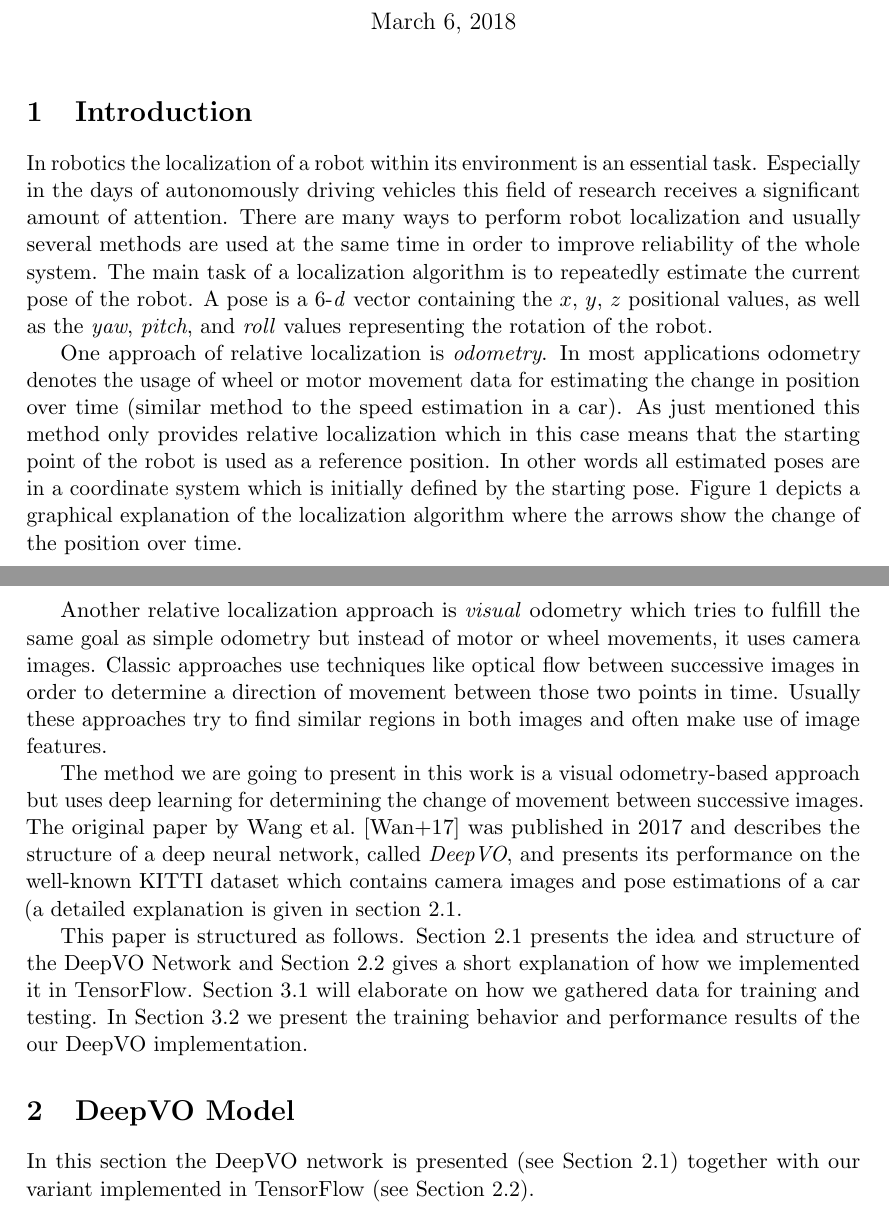
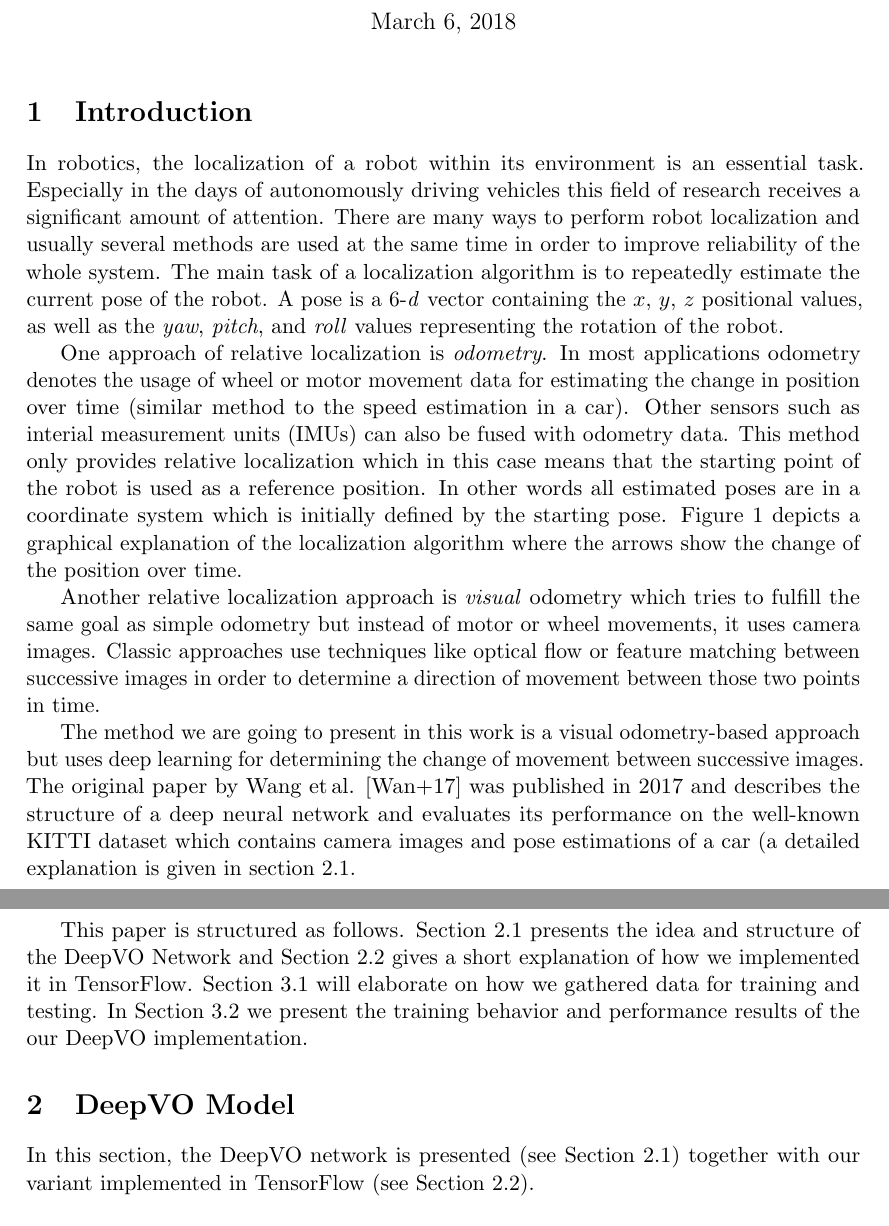
Before and after one commit to themightyoarfish/deepVO, a LaTeX document (tex/explanation.tex): two parts of pages 1 and 2 of 3, joined at a grey line, cut so that both start at the same text. Compiled offline with pdfLaTeX.

Commit message:
Modify report

```diff
--- a/tex/explanation.tex
+++ b/tex/explanation.tex
@@ -25,9 +25,13 @@
 \label{sec:introduction}
 % TODO: Explain how visual odometry is useful
 % TODO: Explain the structure of this paper
-In robotics the localization of a robot within its environment is an essential task. Especially in the days of autonomously driving vehicles this field of research receives a significant amount of attention. There are many ways to perform robot localization and usually several methods are used at the same time in order to improve reliability of the whole system. The main task of a localization algorithm is to repeatedly estimate the current pose of the robot. A pose is a 6-\emph{d} vector containing the $x$, $y$, $z$ positional values, as well as the \emph{yaw}, \emph{pitch}, and \emph{roll} values representing the rotation of the robot.
+In robotics, the localization of a robot within its environment is an essential task. Especially in the days of autonomously driving vehicles this field of research receives a significant amount of attention. There are many ways to perform robot localization and usually several methods are used at the same time in order to improve reliability of the whole system. The main task of a localization algorithm is to repeatedly estimate the current pose of the robot. A pose is a 6-\emph{d} vector containing the $x$, $y$, $z$ positional values, as well as the \emph{yaw}, \emph{pitch}, and \emph{roll} values representing the rotation of the robot.
 
-One approach of relative localization is \emph{odometry}. In most applications odometry denotes the usage of wheel or motor movement data for estimating the change in position over time (similar method to the speed estimation in a car). As just mentioned this method only provides relative localization which in this case means that the starting point of the robot is used as a reference position. In other words all estimated poses are in a coordinate system which is initially defined by the starting pose. Figure~\ref{fig:reference_frame} depicts a graphical explanation of the localization algorithm where the arrows show the change of the position over time.
+One approach of relative localization is \emph{odometry}. In most applications
+odometry denotes the usage of wheel or motor movement data for estimating the
+change in position over time (similar method to the speed estimation in a car).
+Other sensors such as interial measurement units (IMUs) can also be fused with
+odometry data. This method only provides relative localization which in this case means that the starting point of the robot is used as a reference position. In other words all estimated poses are in a coordinate system which is initially defined by the starting pose. Figure~\ref{fig:reference_frame} depicts a graphical explanation of the localization algorithm where the arrows show the change of the position over time.
 
 \begin{figure}[tbh]
     \centering
@@ -36,11 +40,27 @@ One approach of relative localization is \emph{odometry}. In most applications o
     \label{fig:reference_frame}
 \end{figure}
 
-Another relative localization approach is \emph{visual} odometry which tries to fulfill the same goal as simple odometry but instead of motor or wheel movements, it uses camera images. Classic approaches use techniques like optical flow between successive images in order to determine a direction of movement between those two points in time. Usually these approaches try to find similar regions in both images and often make use of image features.
+Another relative localization approach is \emph{visual} odometry which tries to
+fulfill the same goal as simple odometry but instead of motor or wheel
+movements, it uses camera images. Classic approaches use techniques like optical
+flow or feature matching between successive images in order to determine a
+direction of movement between those two points in time.
 
-The method we are going to present in this work is a visual odometry-based approach but uses deep learning for determining the change of movement between successive images. The original paper by Wang~\etal~\cite{wang2017deepvo} was published in 2017 and describes the structure of a deep neural network, called \emph{DeepVO}, and presents its performance on the well-known KITTI dataset which contains camera images and pose estimations of a car (a detailed explanation is given in section~\ref{sec:deepvo:original}.
+The method we are going to present in this work is a visual odometry-based
+approach but uses deep learning for determining the change of movement between
+successive images. The original paper by Wang \etal{} \cite{wang2017deepvo} was
+published in 2017 and describes the structure of a deep neural network
+and evaluates its performance on the well-known KITTI dataset
+which contains camera images and pose estimations of a car (a detailed
+explanation is given in section~\ref{sec:deepvo:original}.
 
-This paper is structured as follows. Section~\ref{sec:deepvo:original} presents the idea and structure of the DeepVO Network and Section~\ref{sec:deepvo:approach} gives a short explanation of how we implemented it in TensorFlow. Section~\ref{sec:evaluation:data} will elaborate on how we gathered data for training and testing. In Section~\ref{sec:evaluation:results} we present the training behavior and performance results of the our DeepVO implementation.
+This paper is structured as follows. Section~\ref{sec:deepvo:original} presents
+the idea and structure of the DeepVO Network and
+Section~\ref{sec:deepvo:approach} gives a short explanation of how we
+implemented it in TensorFlow. Section~\ref{sec:evaluation:data} will elaborate
+on how we gathered data for training and testing. In
+Section~\ref{sec:evaluation:results} we present the training behavior and
+performance results of the our DeepVO implementation.
 
 
 % --------------- %
```
Also changed, not shown: tex/explanation.bib (+22 -0 lines), tex/explanation.tex (8 more changed lines).
